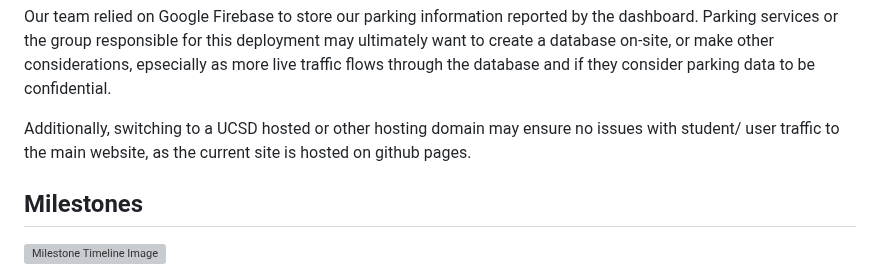
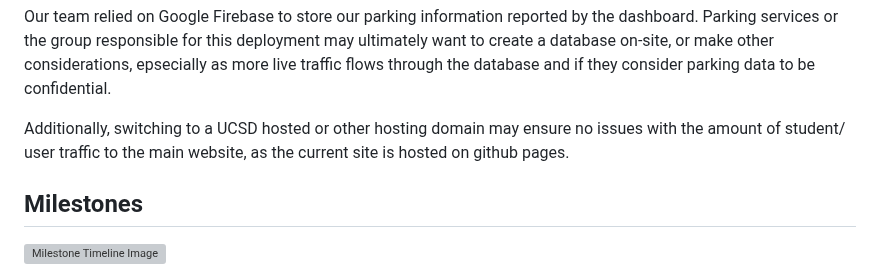
Before and after one commit to AAP127/ECE196_team10, a Markdown page: milestones_progress.md, the part around the change. GitHub-like rendering; grey boxes are pictures that could not be loaded.

```diff
--- a/milestones_progress.md
+++ b/milestones_progress.md
@@ -80,7 +80,7 @@ It is also worth considering a wired data transfer setup, to reduce congestion o
 
 Our team relied on Google Firebase to store our parking information reported by the dashboard. Parking services or the group responsible for this deployment may ultimately want to create a database on-site, or make other considerations, epsecially as more live traffic flows through the database and if they consider parking data to be confidential.
 
-Additionally, switching to a UCSD hosted or other hosting domain may ensure no issues with student/ user traffic to the main website, as the current site is hosted on github pages.
+Additionally, switching to a UCSD hosted or other hosting domain may ensure no issues with the amount of student/ user traffic to the main website, as the current site is hosted on github pages.
 
 
 
```
